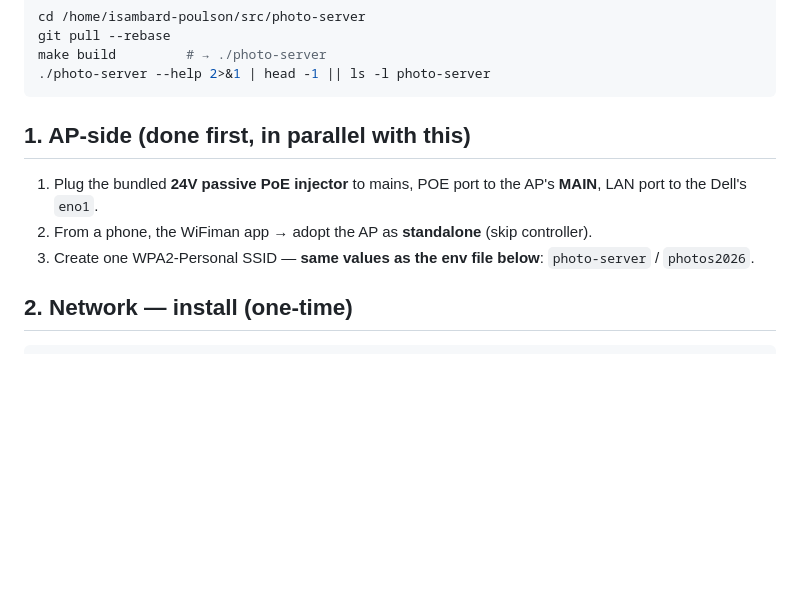
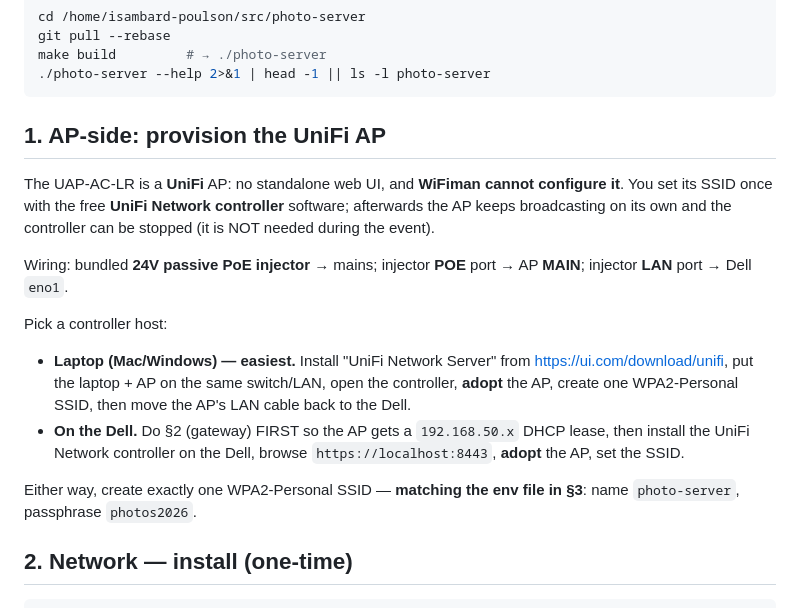
Before and after one commit to turbomerl/photo-server, a Markdown page: deploy/INSTALL.md, the part around the change. Drawn GitHub-style; blank space fills up the shorter version.

Commit message:
docs: correct AP provisioning in INSTALL.md (UniFi controller, not WiFiman)
The UAP-AC-LR is controller-managed: no standalone web UI and WiFiman
can't configure it. Replaced the bogus "adopt as standalone in
WiFiman" step with the real options (UniFi Network controller on a
Mac/Windows laptop, or on the Dell after the gateway is up), noting
the controller is only needed once to push the SSID.

Co-Authored-By: Claude Opus 4.7 (1M context) <noreply@anthropic.com>

````diff
--- a/deploy/INSTALL.md
+++ b/deploy/INSTALL.md
@@ -28,14 +28,30 @@ make build         # → ./photo-server
 ./photo-server --help 2>&1 | head -1 || ls -l photo-server
 ```
 
-## 1. AP-side (done first, in parallel with this)
+## 1. AP-side: provision the UniFi AP
 
-1. Plug the bundled **24V passive PoE injector** to mains, POE port to
-   the AP's **MAIN**, LAN port to the Dell's `eno1`.
-2. From a phone, the WiFiman app → adopt the AP as **standalone**
-   (skip controller).
-3. Create one WPA2-Personal SSID — **same values as the env file
-   below**: `photo-server` / `photos2026`.
+The UAP-AC-LR is a **UniFi** AP: no standalone web UI, and **WiFiman
+cannot configure it**. You set its SSID once with the free **UniFi
+Network controller** software; afterwards the AP keeps broadcasting on
+its own and the controller can be stopped (it is NOT needed during the
+event).
+
+Wiring: bundled **24V passive PoE injector** → mains; injector **POE**
+port → AP **MAIN**; injector **LAN** port → Dell `eno1`.
+
+Pick a controller host:
+
+- **Laptop (Mac/Windows) — easiest.** Install "UniFi Network Server"
+  from <https://ui.com/download/unifi>, put the laptop + AP on the
+  same switch/LAN, open the controller, **adopt** the AP, create one
+  WPA2-Personal SSID, then move the AP's LAN cable back to the Dell.
+- **On the Dell.** Do §2 (gateway) FIRST so the AP gets a
+  `192.168.50.x` DHCP lease, then install the UniFi Network controller
+  on the Dell, browse `https://localhost:8443`, **adopt** the AP, set
+  the SSID.
+
+Either way, create exactly one WPA2-Personal SSID — **matching the env
+file in §3**: name `photo-server`, passphrase `photos2026`.
 
 ## 2. Network — install (one-time)
 
````
